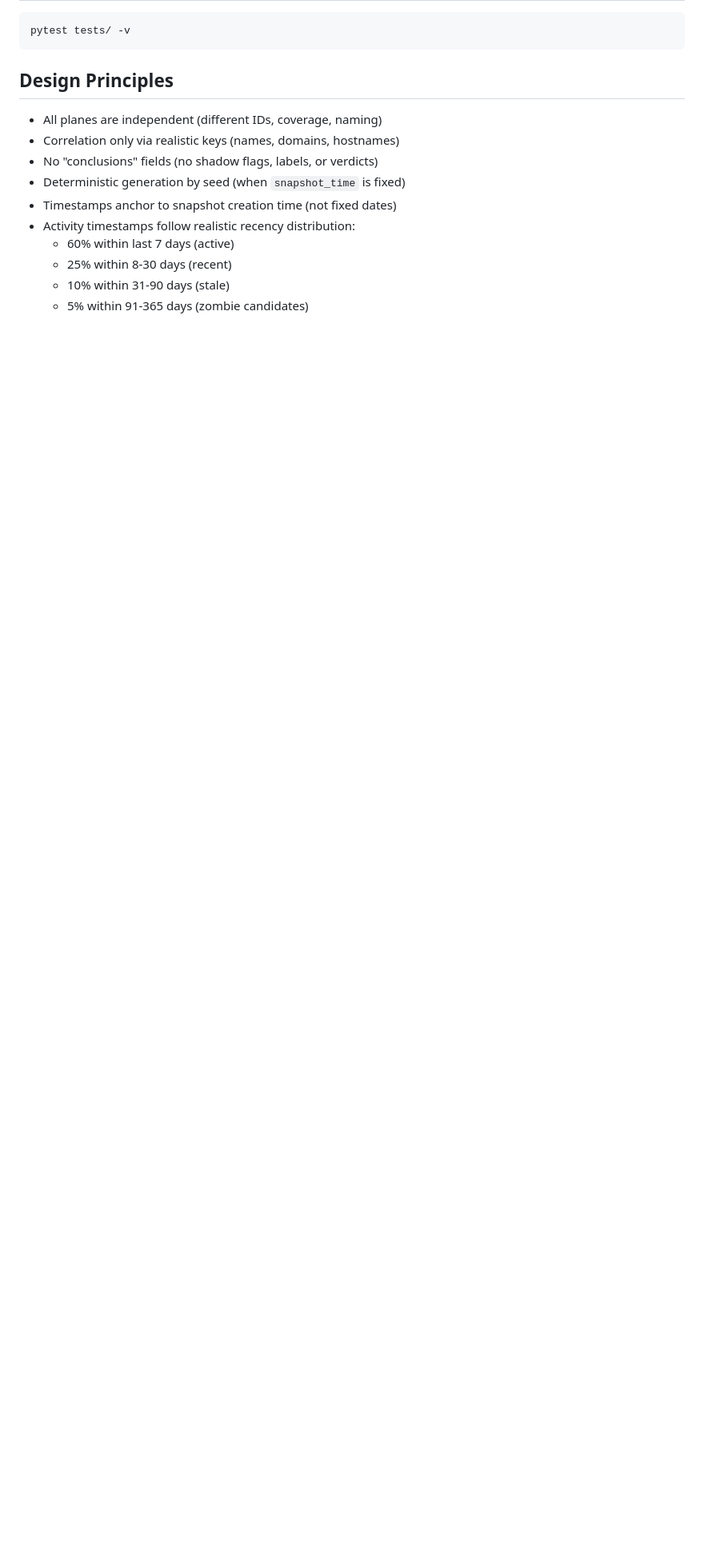
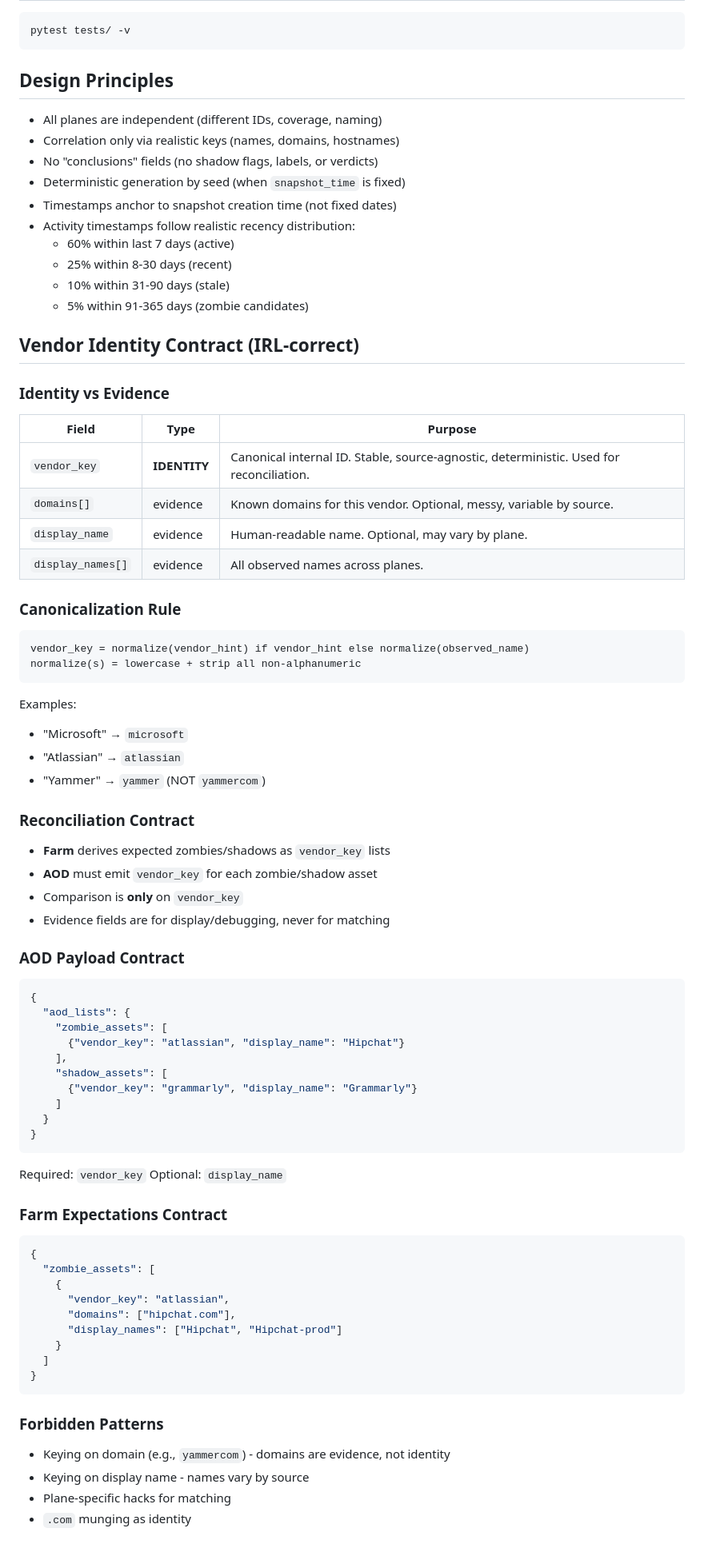
Before and after one commit to ilyacantor/Farmv2, a Markdown page: replit.md, the part around the change. Shown at 80% size. GitHub-like rendering; blank space fills up the shorter version.

Commit message:
Add vendor identity contract and reconciliation rules
Update replit.md to include the vendor identity contract, canonicalization rules, reconciliation process, and forbidden patterns, clarifying the use of `vendor_key` as the sole identity.

Replit-Commit-Author: Agent
Replit-Commit-Session-Id: ff2e874f-84d4-4181-91f8-d7bcc93f3a54
Replit-Commit-Checkpoint-Type: full_checkpoint
Replit-Commit-Event-Id: acd52c8e-891d-40cb-a9a1-b591d9935e80
Replit-Commit-Screenshot-Url: https://storage.googleapis.com/screenshot-production-us-central1/63971109-a901-48bc-a71f-89583b2e11d4/ff2e874f-84d4-4181-91f8-d7bcc93f3a54/xW99CzC
Replit-Helium-Checkpoint-Created: true

````diff
--- a/replit.md
+++ b/replit.md
@@ -213,3 +213,72 @@ pytest tests/ -v
   - 25% within 8-30 days (recent)
   - 10% within 31-90 days (stale)
   - 5% within 91-365 days (zombie candidates)
+
+## Vendor Identity Contract (IRL-correct)
+
+### Identity vs Evidence
+
+| Field | Type | Purpose |
+|-------|------|---------|
+| `vendor_key` | **IDENTITY** | Canonical internal ID. Stable, source-agnostic, deterministic. Used for reconciliation. |
+| `domains[]` | evidence | Known domains for this vendor. Optional, messy, variable by source. |
+| `display_name` | evidence | Human-readable name. Optional, may vary by plane. |
+| `display_names[]` | evidence | All observed names across planes. |
+
+### Canonicalization Rule
+
+```
+vendor_key = normalize(vendor_hint) if vendor_hint else normalize(observed_name)
+normalize(s) = lowercase + strip all non-alphanumeric
+```
+
+Examples:
+- "Microsoft" → `microsoft`
+- "Atlassian" → `atlassian`
+- "Yammer" → `yammer` (NOT `yammercom`)
+
+### Reconciliation Contract
+
+- **Farm** derives expected zombies/shadows as `vendor_key` lists
+- **AOD** must emit `vendor_key` for each zombie/shadow asset
+- Comparison is **only** on `vendor_key`
+- Evidence fields are for display/debugging, never for matching
+
+### AOD Payload Contract
+
+```json
+{
+  "aod_lists": {
+    "zombie_assets": [
+      {"vendor_key": "atlassian", "display_name": "Hipchat"}
+    ],
+    "shadow_assets": [
+      {"vendor_key": "grammarly", "display_name": "Grammarly"}
+    ]
+  }
+}
+```
+
+Required: `vendor_key`
+Optional: `display_name`
+
+### Farm Expectations Contract
+
+```json
+{
+  "zombie_assets": [
+    {
+      "vendor_key": "atlassian",
+      "domains": ["hipchat.com"],
+      "display_names": ["Hipchat", "Hipchat-prod"]
+    }
+  ]
+}
+```
+
+### Forbidden Patterns
+
+- Keying on domain (e.g., `yammercom`) - domains are evidence, not identity
+- Keying on display name - names vary by source
+- Plane-specific hacks for matching
+- `.com` munging as identity
````
